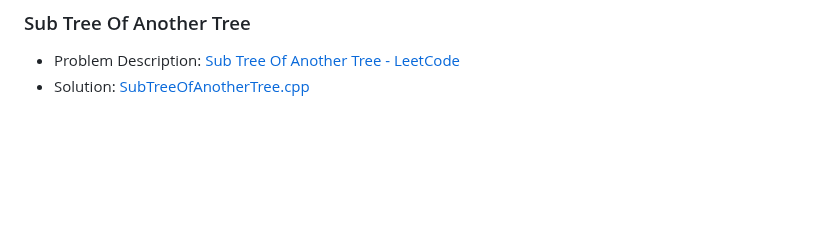
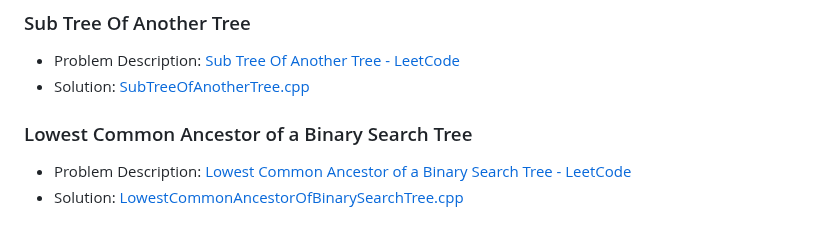
Before and after one commit to akamabhoi/neetCode, a Markdown page: README.md, the part around the change. Rendered like a GitHub page; blank space fills up the shorter version.

```diff
--- a/README.md
+++ b/README.md
@@ -265,3 +265,8 @@
 
 - Problem Description: [Sub Tree Of Another Tree - LeetCode](https://leetcode.com/problems/subtree-of-another-tree/description/)
 - Solution: [SubTreeOfAnotherTree.cpp](./Tree/SubTreeOfAnotherTree.cpp)
+
+### Lowest Common Ancestor of a Binary Search Tree
+
+- Problem Description: [Lowest Common Ancestor of a Binary Search Tree - LeetCode](https://leetcode.com/problems/lowest-common-ancestor-of-a-binary-search-tree/description/)
+- Solution: [LowestCommonAncestorOfBinarySearchTree.cpp](./Tree/LowestCommonAncestorOfBinarySearchTree.cpp)
```
